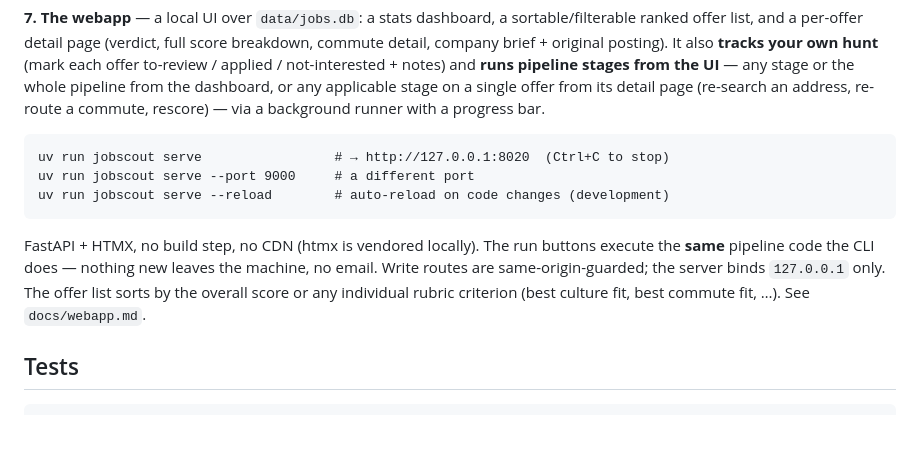
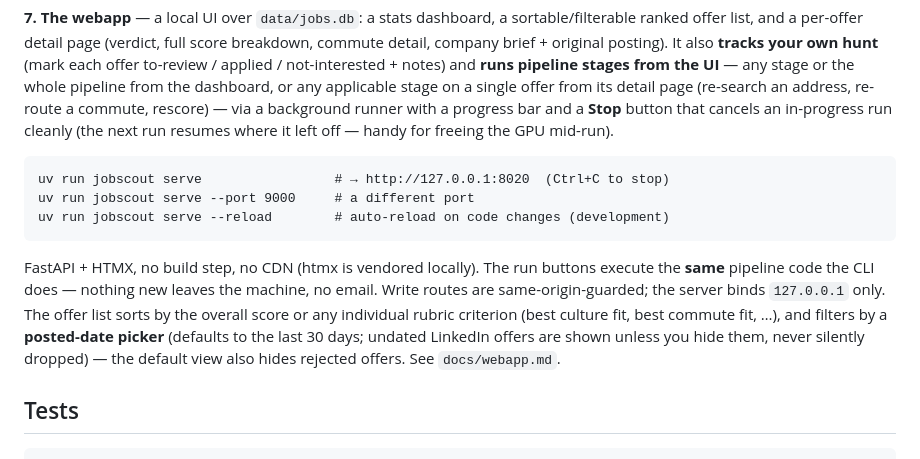
Before and after one commit to smootise/job-hunting-agent, a Markdown page: README.md, the part around the change. Rendered like a GitHub page; blank space fills up the shorter version.

````diff
--- a/README.md
+++ b/README.md
@@ -152,7 +152,8 @@ score breakdown, commute detail, company brief + original posting). It also
 notes) and **runs pipeline stages from the UI** — any stage or the whole pipeline
 from the dashboard, or any applicable stage on a single offer from its detail page
 (re-search an address, re-route a commute, rescore) — via a background runner with
-a progress bar.
+a progress bar and a **Stop** button that cancels an in-progress run cleanly (the
+next run resumes where it left off — handy for freeing the GPU mid-run).
 
 ```
 uv run jobscout serve                 # → http://127.0.0.1:8020  (Ctrl+C to stop)
@@ -164,7 +165,10 @@ FastAPI + HTMX, no build step, no CDN (htmx is vendored locally). The run button
 execute the **same** pipeline code the CLI does — nothing new leaves the machine,
 no email. Write routes are same-origin-guarded; the server binds `127.0.0.1`
 only. The offer list sorts by the overall score or any individual rubric
-criterion (best culture fit, best commute fit, …). See `docs/webapp.md`.
+criterion (best culture fit, best commute fit, …), and filters by a **posted-date
+picker** (defaults to the last 30 days; undated LinkedIn offers are shown unless
+you hide them, never silently dropped) — the default view also hides rejected
+offers. See `docs/webapp.md`.
 
 ## Tests
 
````
Also changed, not shown: docs/plans/offers-filters.md (deleted, +0 -62 lines), docs/plans/webapp-cancel.md (deleted, +0 -43 lines).
